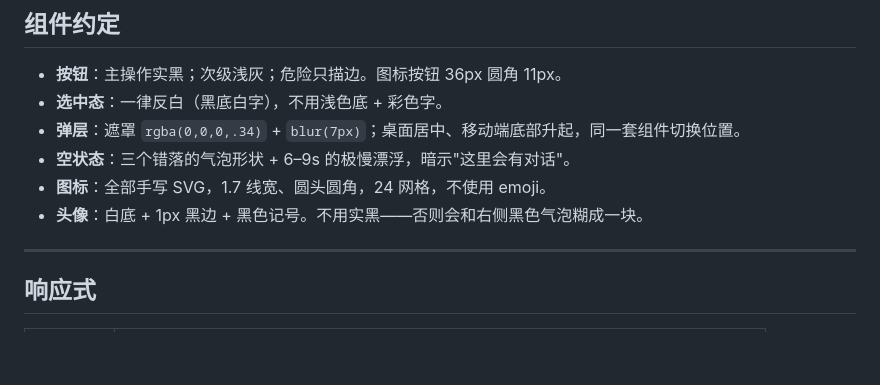
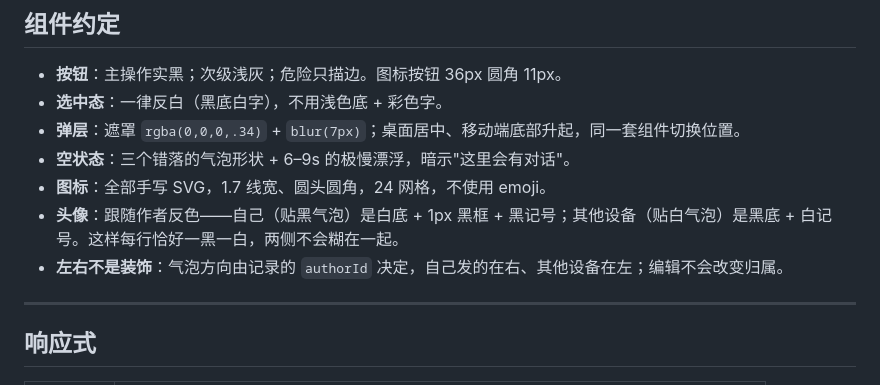
Before and after one commit to Ysur007/suishouji-app, a Markdown page: DESIGN.md, the part around the change. Drawn GitHub-style; blank space fills up the shorter version.

```diff
--- a/DESIGN.md
+++ b/DESIGN.md
@@ -151,7 +151,8 @@ Framer Motion 的弹簧参数：
 - **弹层**：遮罩 `rgba(0,0,0,.34)` + `blur(7px)`；桌面居中、移动端底部升起，同一套组件切换位置。
 - **空状态**：三个错落的气泡形状 + 6–9s 的极慢漂浮，暗示"这里会有对话"。
 - **图标**：全部手写 SVG，1.7 线宽、圆头圆角，24 网格，不使用 emoji。
-- **头像**：白底 + 1px 黑边 + 黑色记号。不用实黑——否则会和右侧黑色气泡糊成一块。
+- **头像**：跟随作者反色——自己（贴黑气泡）是白底 + 1px 黑框 + 黑记号；其他设备（贴白气泡）是黑底 + 白记号。这样每行恰好一黑一白，两侧不会糊在一起。
+- **左右不是装饰**：气泡方向由记录的 `authorId` 决定，自己发的在右、其他设备在左；编辑不会改变归属。
 
 ---
 
```
Also changed, not shown: README.md (+1 -1 lines), docs/screenshot-folders.png, docs/screenshot-mobile.png, docs/screenshot-record.png, docs/screenshot-space.png, 5 other files.
